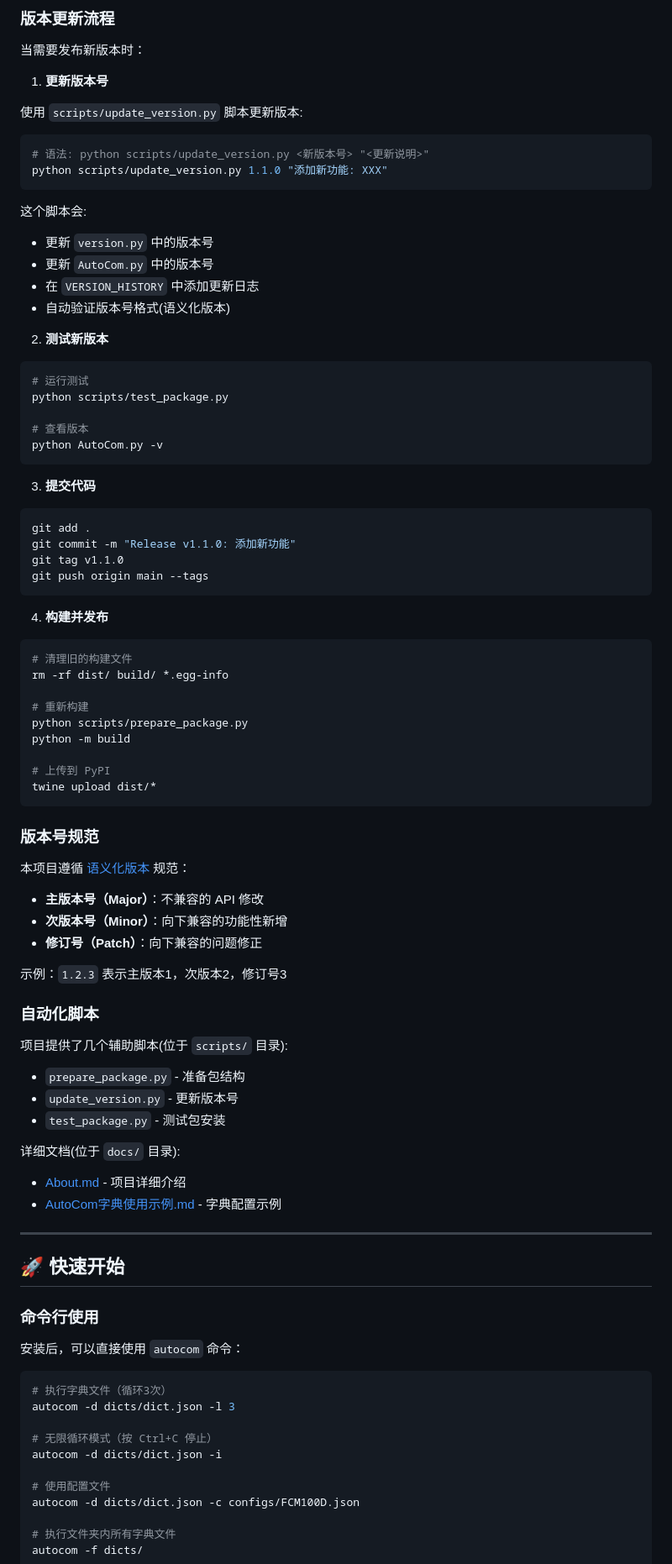
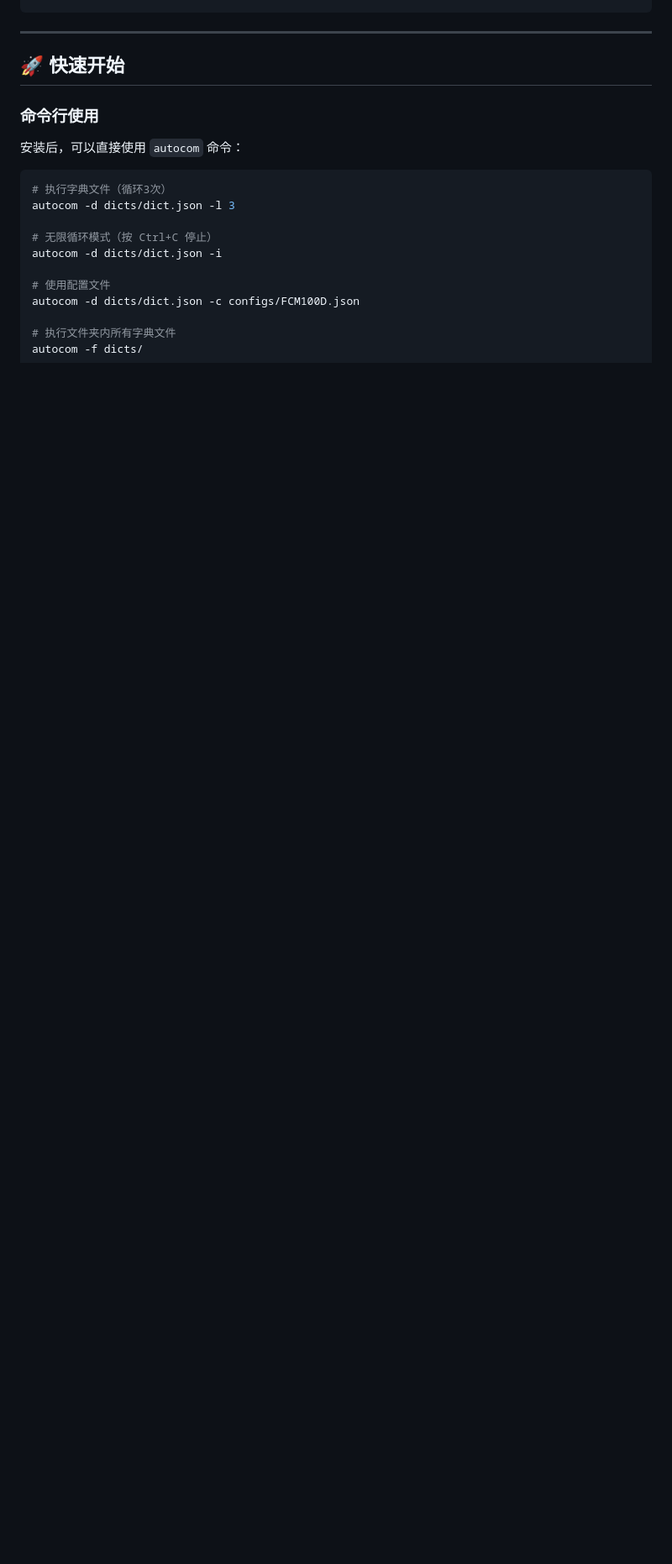
Before and after one commit to iFishin/AutoCom, a Markdown page: README.md, the part around one of its changes. Shown at 84% size. Rendered like a GitHub page; blank space fills up the shorter version.

Commit message:
docs: readme.md

````diff
--- a/README.md
+++ b/README.md
@@ -259,76 +144,3 @@ autocom -v
-### 版本更新流程
-
-当需要发布新版本时：
-
-1. **更新版本号**
-
-使用 `scripts/update_version.py` 脚本更新版本:
-
-```bash
-# 语法: python scripts/update_version.py <新版本号> "<更新说明>"
-python scripts/update_version.py 1.1.0 "添加新功能: XXX"
-```
-
-这个脚本会:
-- 更新 `version.py` 中的版本号
-- 更新 `AutoCom.py` 中的版本号
-- 在 `VERSION_HISTORY` 中添加更新日志
-- 自动验证版本号格式(语义化版本)
-
-2. **测试新版本**
-
-```bash
-# 运行测试
-python scripts/test_package.py
-
-# 查看版本
-python AutoCom.py -v
-```
-
-3. **提交代码**
-
-```bash
-git add .
-git commit -m "Release v1.1.0: 添加新功能"
-git tag v1.1.0
-git push origin main --tags
-```
-
-4. **构建并发布**
-
-```bash
-# 清理旧的构建文件
-rm -rf dist/ build/ *.egg-info
-
-# 重新构建
-python scripts/prepare_package.py
-python -m build
-
-# 上传到 PyPI
-twine upload dist/*
-```
-
-### 版本号规范
-
-本项目遵循 [语义化版本](https://semver.org/lang/zh-CN/) 规范：
-
-- **主版本号（Major）**：不兼容的 API 修改
-- **次版本号（Minor）**：向下兼容的功能性新增
-- **修订号（Patch）**：向下兼容的问题修正
-
-示例：`1.2.3` 表示主版本1，次版本2，修订号3
-
-### 自动化脚本
-
-项目提供了几个辅助脚本(位于 `scripts/` 目录):
-
-- `prepare_package.py` - 准备包结构
-- `update_version.py` - 更新版本号
-- `test_package.py` - 测试包安装
-
-详细文档(位于 `docs/` 目录):
-- [About.md](docs/About.md) - 项目详细介绍
-- [AutoCom字典使用示例.md](docs/AutoCom字典使用示例.md) - 字典配置示例
 
 ---
 
````
Also changed, not shown: other parts of README.md (+1 -117 lines).
